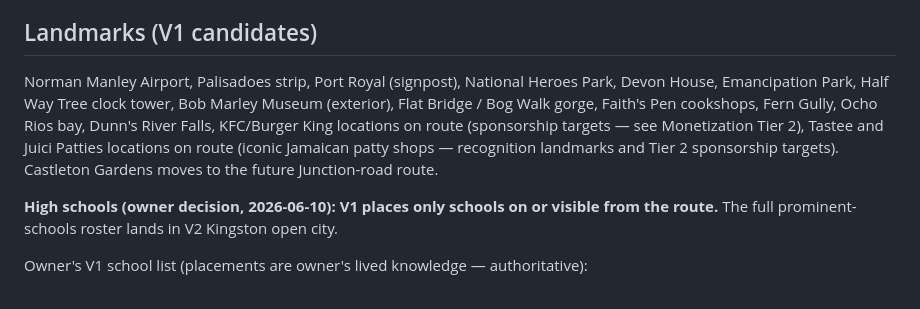
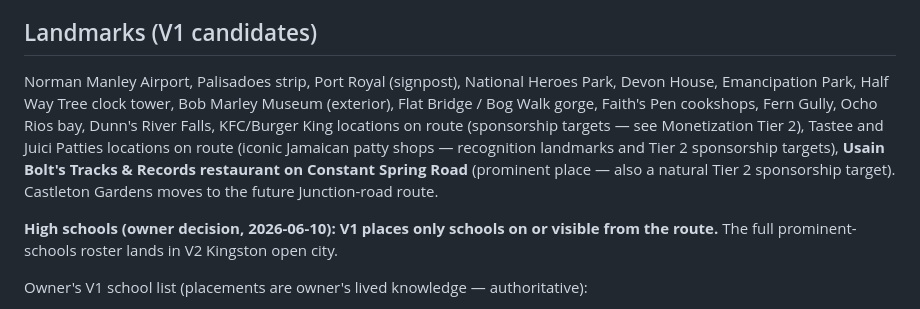
Before and after one commit to chrisx262/drive-jamaica, a Markdown page: GAME_SPEC.md, the part around the change. GitHub-like rendering.

Commit message:
Spec: add Usain Bolt's Tracks & Records (Constant Spring Rd) as prominent landmark
Co-Authored-By: Claude Fable 5 <noreply@anthropic.com>

```diff
--- a/GAME_SPEC.md
+++ b/GAME_SPEC.md
@@ -58,7 +58,7 @@ The Kingston leg is curated for recognition (it threads past landmarks like Half
 **Tier 2 — Sponsored Buildings (direct sales, premium):** Real businesses' actual locations modeled as branded voxel landmarks on the route. Anchor targets: KFC and Burger King Jamaica (KFC Jamaica's locations are widely reported among the highest-grossing in the world — verify and source claims before pitching), plus hotels and resorts along the Kingston→Ochi corridor. Pitch: their real store, in the game, where diaspora players drive past it daily. Sponsored buildings can include light interactions (drive-thru honk, narrator shout-out). Direct outreach with a pitch deck; deck research is a pre-launch task.
 
 ## Landmarks (V1 candidates)
-Norman Manley Airport, Palisadoes strip, Port Royal (signpost), National Heroes Park, Devon House, Emancipation Park, Half Way Tree clock tower, Bob Marley Museum (exterior), Flat Bridge / Bog Walk gorge, Faith's Pen cookshops, Fern Gully, Ocho Rios bay, Dunn's River Falls, KFC/Burger King locations on route (sponsorship targets — see Monetization Tier 2), Tastee and Juici Patties locations on route (iconic Jamaican patty shops — recognition landmarks and Tier 2 sponsorship targets). Castleton Gardens moves to the future Junction-road route.
+Norman Manley Airport, Palisadoes strip, Port Royal (signpost), National Heroes Park, Devon House, Emancipation Park, Half Way Tree clock tower, Bob Marley Museum (exterior), Flat Bridge / Bog Walk gorge, Faith's Pen cookshops, Fern Gully, Ocho Rios bay, Dunn's River Falls, KFC/Burger King locations on route (sponsorship targets — see Monetization Tier 2), Tastee and Juici Patties locations on route (iconic Jamaican patty shops — recognition landmarks and Tier 2 sponsorship targets), **Usain Bolt's Tracks & Records restaurant on Constant Spring Road** (prominent place — also a natural Tier 2 sponsorship target). Castleton Gardens moves to the future Junction-road route.
 
 **High schools (owner decision, 2026-06-10): V1 places only schools on or visible from the route.** The full prominent-schools roster lands in V2 Kingston open city.
 
```
